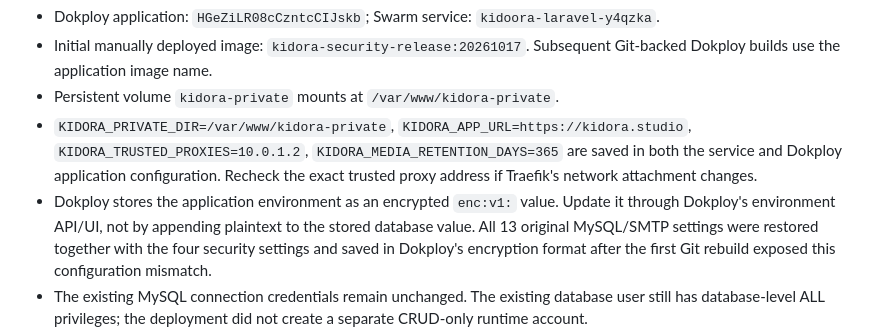
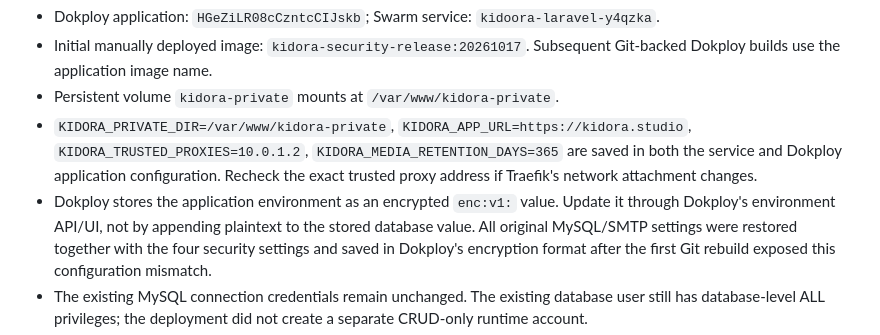
Before and after one commit to moeelbadri/Kidora_MIRAR_, a Markdown page: docs/security-deployment.md, the part around the change. GitHub-like rendering.

Commit message:
Clarify restored environment settings in deployment notes
Amp-Thread-ID: https://ampcode.com/threads/T-01a13ee3-0d69-7538-8f38-e6f39f970d75
Co-authored-by: Amp <amp@ampcode.com>

```diff
--- a/docs/security-deployment.md
+++ b/docs/security-deployment.md
@@ -17,7 +17,7 @@ application timezone were intentionally not changed.
   trusted proxy address if Traefik's network attachment changes.
 - Dokploy stores the application environment as an encrypted `enc:v1:` value.
   Update it through Dokploy's environment API/UI, not by appending plaintext to
-  the stored database value. All 13 original MySQL/SMTP settings were restored
+  the stored database value. All original MySQL/SMTP settings were restored
   together with the four security settings and saved in Dokploy's encryption
   format after the first Git rebuild exposed this configuration mismatch.
 - The existing MySQL connection credentials remain unchanged. The existing
```
